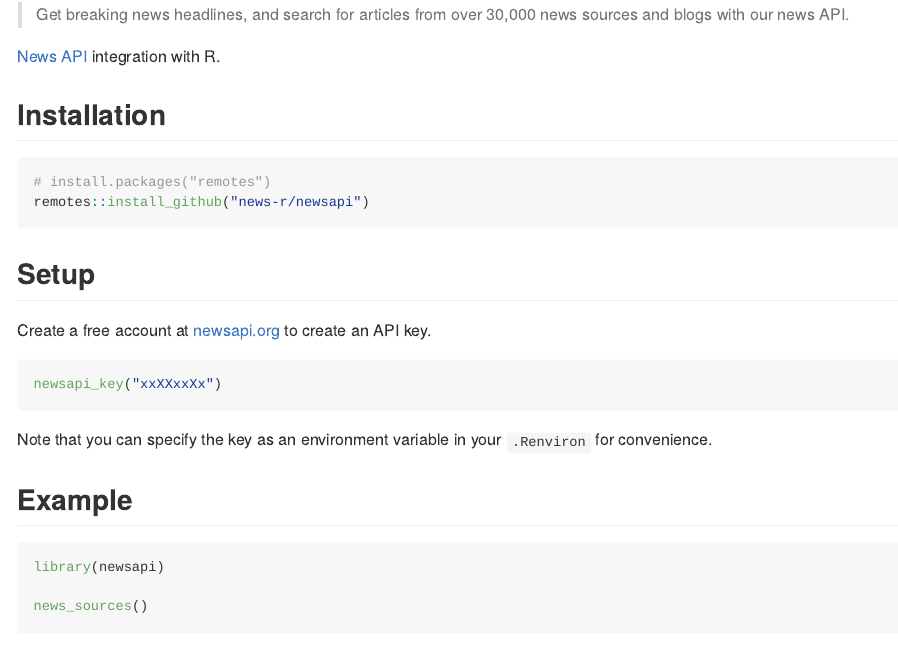
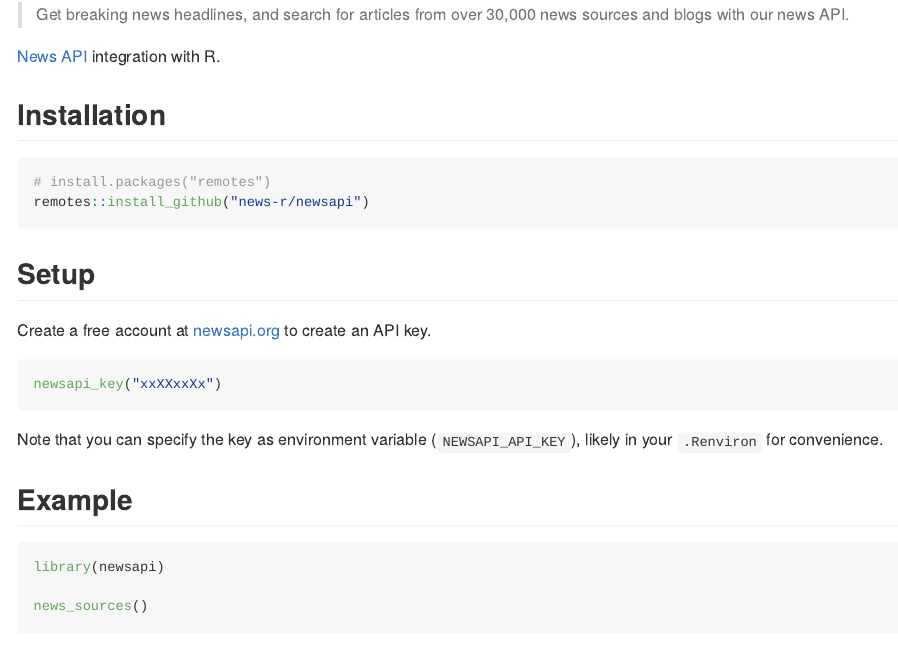
Before and after one commit to news-r/newsapi, an R Markdown document (README.Rmd): the page in a window 1100 px wide, from 110 px down. Rendered offline with R 4.5, knitr and Pandoc, with nearby package versions; some code elsewhere in the file could not run offline; badge pictures from the web are left out.

Commit message:
setup explanation corrected

````diff
--- a/README.Rmd
+++ b/README.Rmd
@@ -38,7 +38,7 @@
 newsapi_key("xxXXxxXx")
 ```
 
-Note that you can specify the key as an environment variable in your `.Renviron` for convenience.
+Note that you can specify the key as environment variable (`NEWSAPI_API_KEY`), likely in your `.Renviron` for convenience.
 
 ## Example
 
````
